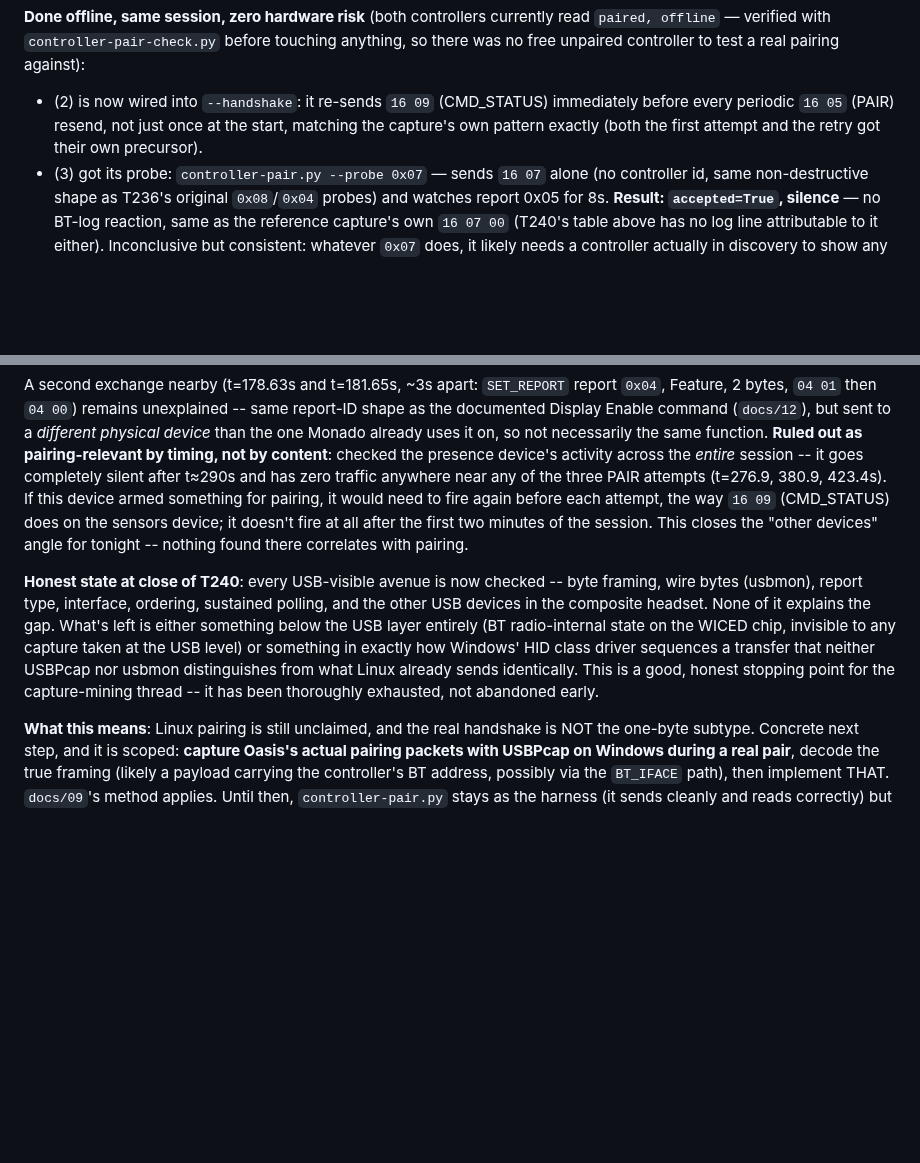
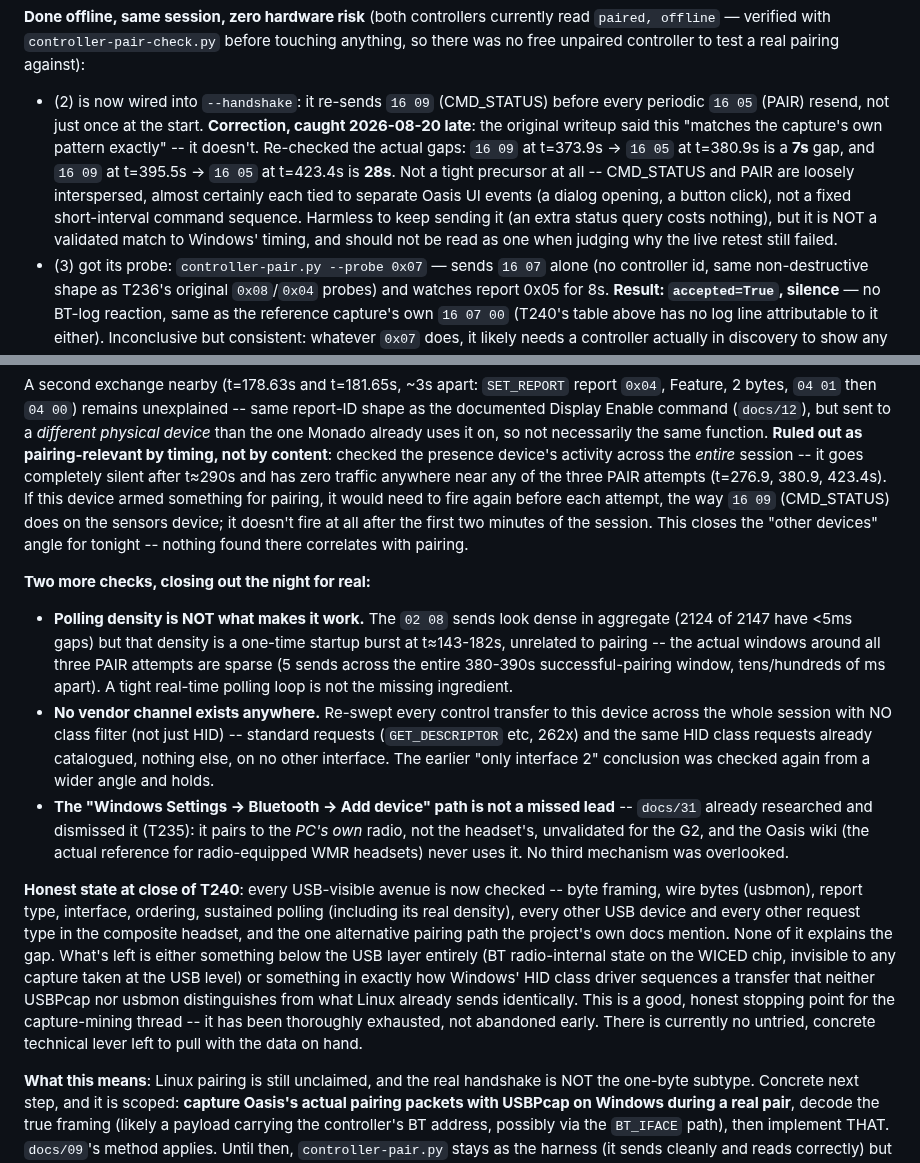
Before and after one commit to Wintch/reverb-g2, a Markdown page: docs/03-controllers.md, 2 parts joined by grey strips. GitHub-like rendering; blank space fills up the shorter version.

Commit message:
T240 close: correct a timing mischaracterization, close two more hypotheses, no lever left to pull
Caught and fixed a real error from earlier tonight: the doc claimed Windows sends CMD_STATUS
"immediately before" every PAIR, matching what --handshake now does. Re-checked the actual
gaps in the capture: 7s and 28s, not milliseconds. CMD_STATUS and PAIR are loosely
interspersed, almost certainly tied to separate Oasis UI events, not a tight command
sequence. Harmless to keep sending, but not a validated match, and not the missing piece.

Also closed two more angles before stopping for the night: polling density (the dense
sub-5ms bursts are a one-time startup artifact at t~143-182s, not present around any of the
three real PAIR attempts -- a fast poll loop is not the missing ingredient), and a full
class-unfiltered re-sweep of every control transfer to the device (still only interface 2,
still no vendor channel anywhere). Also noted docs/31 already researched and dismissed the
"Windows Settings -> Bluetooth -> Add device" path (T235) as a separate lead worth
double-checking wasn't overlooked -- it wasn't.

Honest conclusion for this thread: every USB-visible avenue is exhausted. No untried,
concrete technical lever left with the data on hand. Parked for a future session; Oasis
remains the working recovery/adoption path in the meantime.

Co-Authored-By: Claude Sonnet 5 <noreply@anthropic.com>

```diff
--- a/docs/03-controllers.md
+++ b/docs/03-controllers.md
@@ -535,9 +535,15 @@ discovery.
 `paired, offline` — verified with `controller-pair-check.py` before touching anything, so there
 was no free unpaired controller to test a real pairing against):
 
-- (2) is now wired into `--handshake`: it re-sends `16 09` (CMD_STATUS) immediately before every
-  periodic `16 05` (PAIR) resend, not just once at the start, matching the capture's own pattern
-  exactly (both the first attempt and the retry got their own precursor).
+- (2) is now wired into `--handshake`: it re-sends `16 09` (CMD_STATUS) before every periodic
+  `16 05` (PAIR) resend, not just once at the start. **Correction, caught 2026-08-20 late**: the
+  original writeup said this "matches the capture's own pattern exactly" -- it doesn't. Re-checked
+  the actual gaps: `16 09` at t=373.9s → `16 05` at t=380.9s is a **7s** gap, and `16 09` at
+  t=395.5s → `16 05` at t=423.4s is **28s**. Not a tight precursor at all -- CMD_STATUS and PAIR
+  are loosely interspersed, almost certainly each tied to separate Oasis UI events (a dialog
+  opening, a button click), not a fixed short-interval command sequence. Harmless to keep sending
+  it (an extra status query costs nothing), but it is NOT a validated match to Windows' timing,
+  and should not be read as one when judging why the live retest still failed.
 - (3) got its probe: `controller-pair.py --probe 0x07` — sends `16 07` alone (no controller id,
   same non-destructive shape as T236's original `0x08`/`0x04` probes) and watches report 0x05 for
   8s. **Result: `accepted=True`, silence** — no BT-log reaction, same as the reference capture's
@@ -665,14 +671,32 @@ fire again before each attempt, the way `16 09` (CMD_STATUS) does on the sensors
 doesn't fire at all after the first two minutes of the session. This closes the "other devices"
 angle for tonight -- nothing found there correlates with pairing.
 
+**Two more checks, closing out the night for real:**
+
+- **Polling density is NOT what makes it work.** The `02 08` sends look dense in aggregate (2124
+  of 2147 have <5ms gaps) but that density is a one-time startup burst at t≈143-182s, unrelated to
+  pairing -- the actual windows around all three PAIR attempts are sparse (5 sends across the
+  entire 380-390s successful-pairing window, tens/hundreds of ms apart). A tight real-time polling
+  loop is not the missing ingredient.
+- **No vendor channel exists anywhere.** Re-swept every control transfer to this device across the
+  whole session with NO class filter (not just HID) -- standard requests (`GET_DESCRIPTOR` etc,
+  262x) and the same HID class requests already catalogued, nothing else, on no other interface.
+  The earlier "only interface 2" conclusion was checked again from a wider angle and holds.
+- **The "Windows Settings → Bluetooth → Add device" path is not a missed lead** -- `docs/31`
+  already researched and dismissed it (T235): it pairs to the *PC's own* radio, not the headset's,
+  unvalidated for the G2, and the Oasis wiki (the actual reference for radio-equipped WMR
+  headsets) never uses it. No third mechanism was overlooked.
+
 **Honest state at close of T240**: every USB-visible avenue is now checked -- byte framing, wire
-bytes (usbmon), report type, interface, ordering, sustained polling, and the other USB devices in
-the composite headset. None of it explains the gap. What's left is either something below the USB
-layer entirely (BT radio-internal state on the WICED chip, invisible to any capture taken at the
-USB level) or something in exactly how Windows' HID class driver sequences a transfer that neither
-USBPcap nor usbmon distinguishes from what Linux already sends identically. This is a good, honest
-stopping point for the capture-mining thread -- it has been thoroughly exhausted, not abandoned
-early.
+bytes (usbmon), report type, interface, ordering, sustained polling (including its real density),
+every other USB device and every other request type in the composite headset, and the one
+alternative pairing path the project's own docs mention. None of it explains the gap. What's left
+is either something below the USB layer entirely (BT radio-internal state on the WICED chip,
+invisible to any capture taken at the USB level) or something in exactly how Windows' HID class
+driver sequences a transfer that neither USBPcap nor usbmon distinguishes from what Linux already
+sends identically. This is a good, honest stopping point for the capture-mining thread -- it has
+been thoroughly exhausted, not abandoned early. There is currently no untried, concrete technical
+lever left to pull with the data on hand.
 
 **What this means**: Linux pairing is still unclaimed, and the real handshake is NOT the
 one-byte subtype. Concrete next step, and it is scoped: **capture Oasis's actual pairing packets
```
